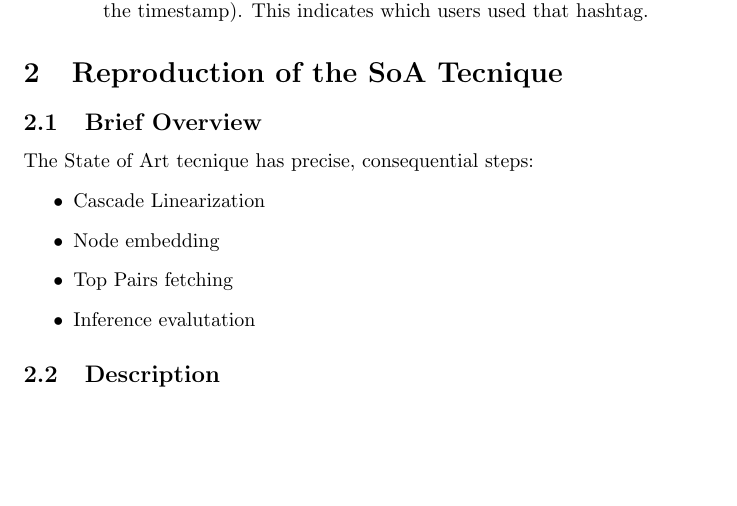
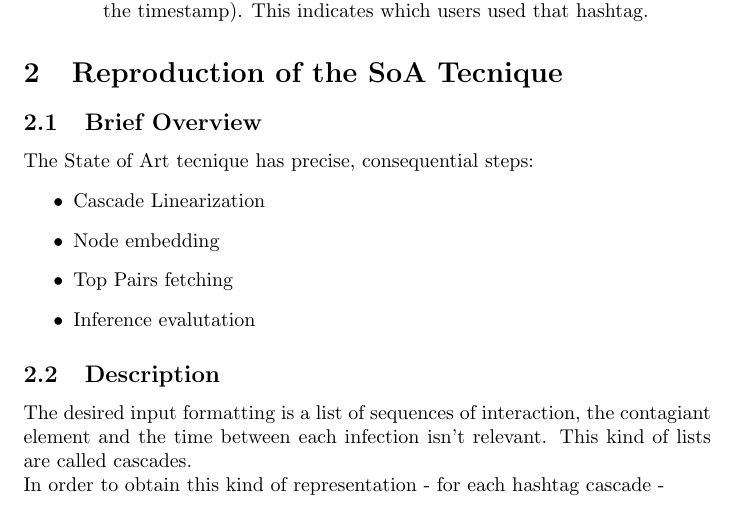
Before and after one commit to andreazampieri/thesys_report, a LaTeX document (Resources.tex): part of page 2 of 2, cut so that both start at the same text, the shorter picture padded with empty space. Compiled offline with pdfLaTeX.

```diff
--- a/Resources.tex
+++ b/Resources.tex
@@ -41,6 +41,7 @@
 				\item Inference evalutation
 			\end{itemize}
 		\subsection{Description}
-
+			The desired input formatting is a list of sequences of interaction, the contagiant element and the time between each infection isn't relevant. This kind of lists are called cascades.\\
+			In order to obtain this kind of representation - for each hashtag cascade -
 
 \end{document}
```
Also changed, not shown: Resources.pdf, 1 other file.
